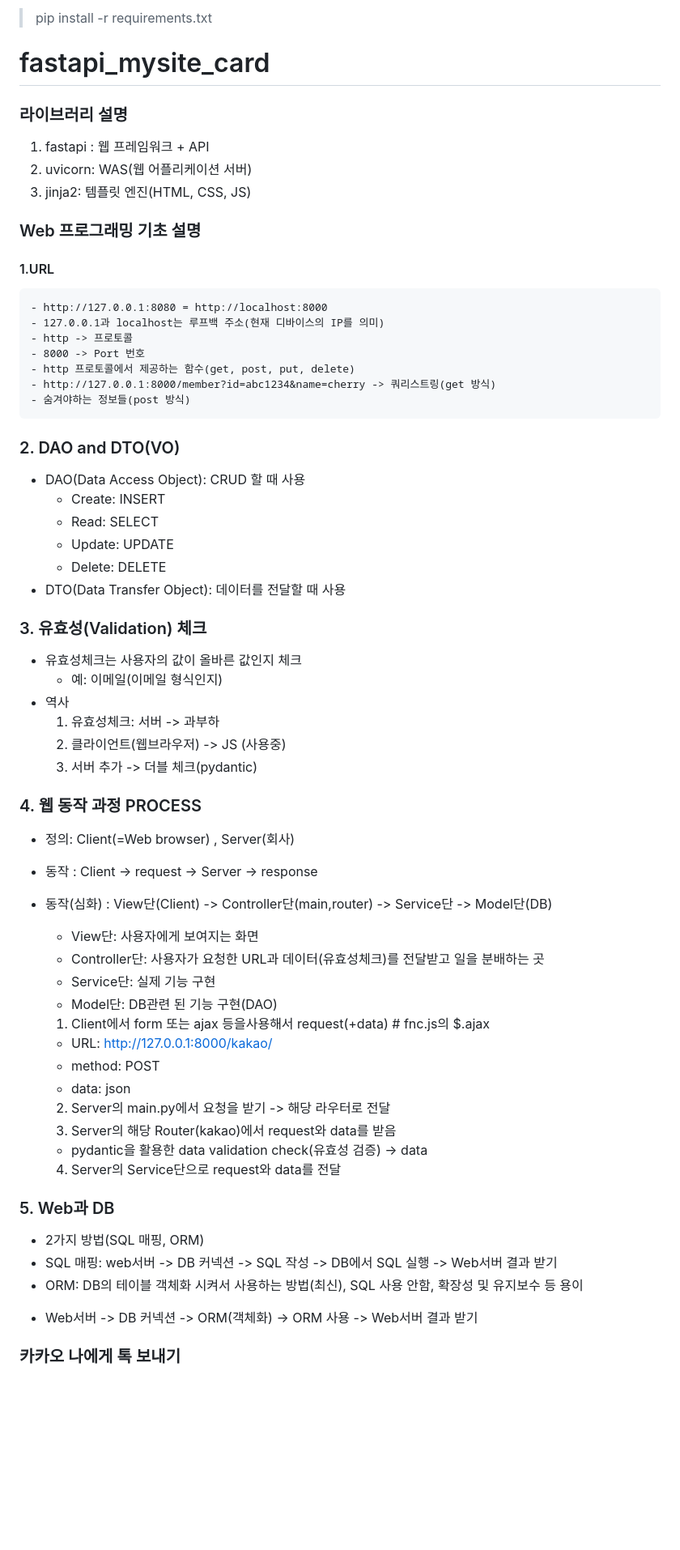
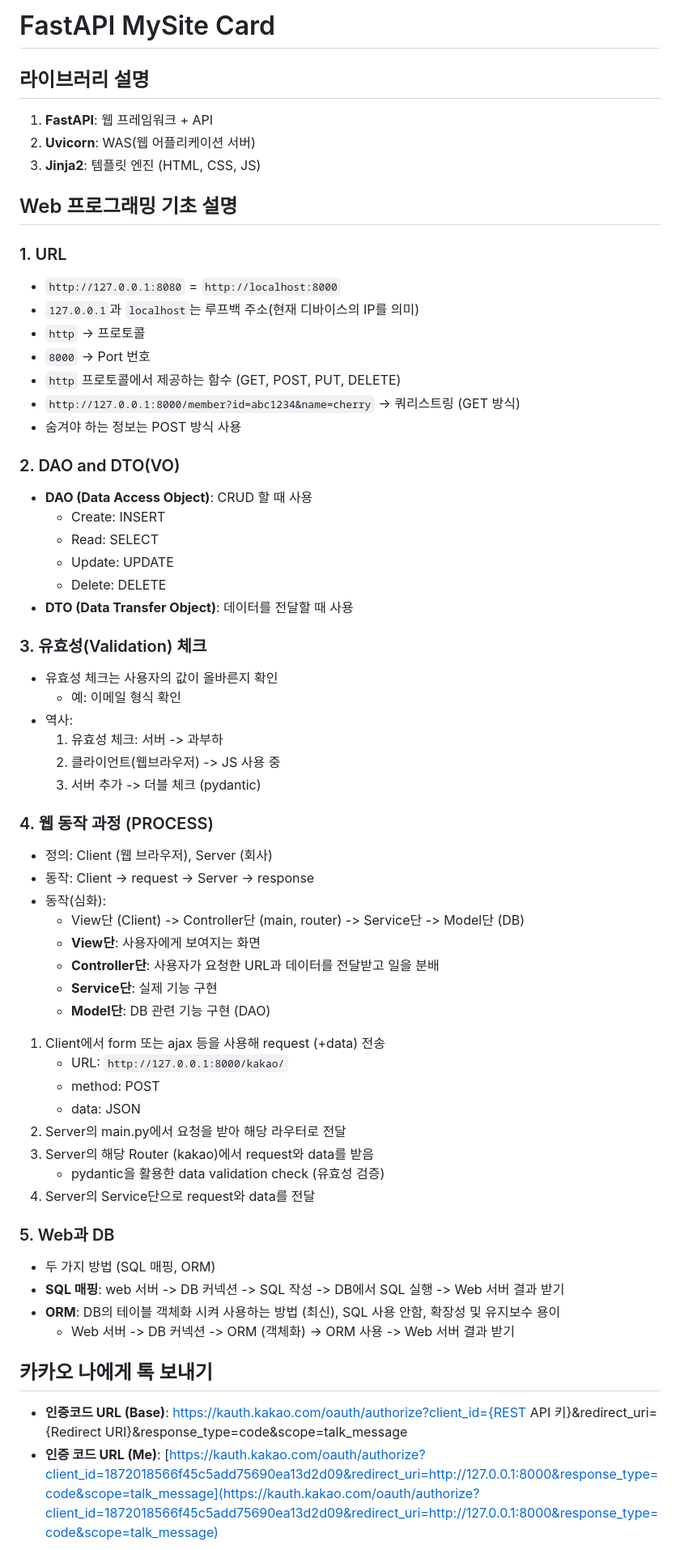
Before and after one commit to hyomin1/fastapi_mysite_card, a Markdown page: README.md, the part around the change printed below. Shown: that part at 81% size. Drawn GitHub-style; blank space fills up the shorter version.

```diff
--- a/README.md
+++ b/README.md
@@ -1,74 +1,70 @@
-> pip install -r requirements.txt
+# FastAPI MySite Card
 
-# fastapi_mysite_card
+## 라이브러리 설명
 
-### 라이브러리 설명
+1. **FastAPI**: 웹 프레임워크 + API
+2. **Uvicorn**: WAS(웹 어플리케이션 서버)
+3. **Jinja2**: 템플릿 엔진 (HTML, CSS, JS)
 
-1. fastapi : 웹 프레임워크 + API
-2. uvicorn: WAS(웹 어플리케이션 서버)
-3. jinja2: 템플릿 엔진(HTML, CSS, JS)
+## Web 프로그래밍 기초 설명
 
-### Web 프로그래밍 기초 설명
+### 1. URL
 
-#### 1.URL
-
-    - http://127.0.0.1:8080 = http://localhost:8000
-    - 127.0.0.1과 localhost는 루프백 주소(현재 디바이스의 IP를 의미)
-    - http -> 프로토콜
-    - 8000 -> Port 번호
-    - http 프로토콜에서 제공하는 함수(get, post, put, delete)
-    - http://127.0.0.1:8000/member?id=abc1234&name=cherry -> 쿼리스트링(get 방식)
-    - 숨겨야하는 정보들(post 방식)
+- `http://127.0.0.1:8080` = `http://localhost:8000`
+- `127.0.0.1`과 `localhost`는 루프백 주소(현재 디바이스의 IP를 의미)
+- `http` -> 프로토콜
+- `8000` -> Port 번호
+- `http` 프로토콜에서 제공하는 함수 (GET, POST, PUT, DELETE)
+- `http://127.0.0.1:8000/member?id=abc1234&name=cherry` -> 쿼리스트링 (GET 방식)
+- 숨겨야 하는 정보는 POST 방식 사용
 
 ### 2. DAO and DTO(VO)
 
-- DAO(Data Access Object): CRUD 할 때 사용
+- **DAO (Data Access Object)**: CRUD 할 때 사용
   - Create: INSERT
   - Read: SELECT
   - Update: UPDATE
   - Delete: DELETE
-- DTO(Data Transfer Object): 데이터를 전달할 때 사용
+- **DTO (Data Transfer Object)**: 데이터를 전달할 때 사용
 
 ### 3. 유효성(Validation) 체크
 
-- 유효성체크는 사용자의 값이 올바른 값인지 체크
-  - 예: 이메일(이메일 형식인지)
-- 역사
-  1.  유효성체크: 서버 -> 과부하
-  2.  클라이언트(웹브라우저) -> JS (사용중)
-  3.  서버 추가 -> 더블 체크(pydantic)
+- 유효성 체크는 사용자의 값이 올바른지 확인
+  - 예: 이메일 형식 확인
+- 역사:
+  1. 유효성 체크: 서버 -> 과부하
+  2. 클라이언트(웹브라우저) -> JS 사용 중
+  3. 서버 추가 -> 더블 체크 (pydantic)
 
-### 4. 웹 동작 과정 PROCESS
+### 4. 웹 동작 과정 (PROCESS)
 
-- 정의: Client(=Web browser) , Server(회사)
-- 동작 : Client -> request -> Server -> response
-- 동작(심화) : View단(Client) -> Controller단(main,router) -> Service단 -> Model단(DB)
+- 정의: Client (웹 브라우저), Server (회사)
+- 동작: Client -> request -> Server -> response
+- 동작(심화):
+  - View단 (Client) -> Controller단 (main, router) -> Service단 -> Model단 (DB)
+  - **View단**: 사용자에게 보여지는 화면
+  - **Controller단**: 사용자가 요청한 URL과 데이터를 전달받고 일을 분배
+  - **Service단**: 실제 기능 구현
+  - **Model단**: DB 관련 기능 구현 (DAO)
 
-  - View단: 사용자에게 보여지는 화면
-  - Controller단: 사용자가 요청한 URL과 데이터(유효성체크)를 전달받고 일을 분배하는 곳
-  - Service단: 실제 기능 구현
-  - Model단: DB관련 된 기능 구현(DAO)
-
-  1.  Client에서 form 또는 ajax 등을사용해서 request(+data) # fnc.js의 $.ajax
-
-  - URL: http://127.0.0.1:8000/kakao/
-  - method: POST
-  - data: json
-
-  2. Server의 main.py에서 요청을 받기 -> 해당 라우터로 전달
-  3. Server의 해당 Router(kakao)에서 request와 data를 받음
-
-  - pydantic을 활용한 data validation check(유효성 검증) -> data
-
-  4. Server의 Service단으로 request와 data를 전달
+1. Client에서 form 또는 ajax 등을 사용해 request (+data) 전송
+   - URL: `http://127.0.0.1:8000/kakao/`
+   - method: POST
+   - data: JSON
+2. Server의 main.py에서 요청을 받아 해당 라우터로 전달
+3. Server의 해당 Router (kakao)에서 request와 data를 받음
+   - pydantic을 활용한 data validation check (유효성 검증)
+4. Server의 Service단으로 request와 data를 전달
 
 ### 5. Web과 DB
 
-- 2가지 방법(SQL 매핑, ORM)
-- SQL 매핑: web서버 -> DB 커넥션 -> SQL 작성 -> DB에서 SQL 실행 -> Web서버 결과 받기
-- ORM: DB의 테이블 객체화 시켜서 사용하는 방법(최신), SQL 사용 안함, 확장성 및 유지보수 등 용이
+- 두 가지 방법 (SQL 매핑, ORM)
+- **SQL 매핑**: web 서버 -> DB 커넥션 -> SQL 작성 -> DB에서 SQL 실행 -> Web 서버 결과 받기
+- **ORM**: DB의 테이블 객체화 시켜 사용하는 방법 (최신), SQL 사용 안함, 확장성 및 유지보수 용이
+  - Web 서버 -> DB 커넥션 -> ORM (객체화) -> ORM 사용 -> Web 서버 결과 받기
 
-* Web서버 -> DB 커넥션 -> ORM(객체화) -> ORM 사용 -> Web서버 결과 받기
+## 카카오 나에게 톡 보내기
 
-### 카카오 나에게 톡 보내기
+- **인증코드 URL (Base)**: [https://kauth.kakao.com/oauth/authorize?client_id={REST API 키}&redirect_uri={Redirect URI}&response_type=code&scope=talk_message](https://kauth.kakao.com/oauth/authorize?client_id={REST%20API%20키}&redirect_uri={Redirect%20URI}&response_type=code&scope=talk_message)
+- **인증 코드 URL (Me)**: [https://kauth.kakao.com/oauth/authorize?client_id=1872018566f45c5add75690ea13d2d09&redirect_uri=http://127.0.0.1:8000&response_type=code&scope=talk_message](https://kauth.kakao.com/oauth/authorize?client_id=1872018566f45c5add75690ea13d2d09&redirect_uri=http://127.0.0.1:8000&response_type=code&scope=talk_message)
 
```
Also changed, not shown: other parts of README.md (+78 -75 lines).
